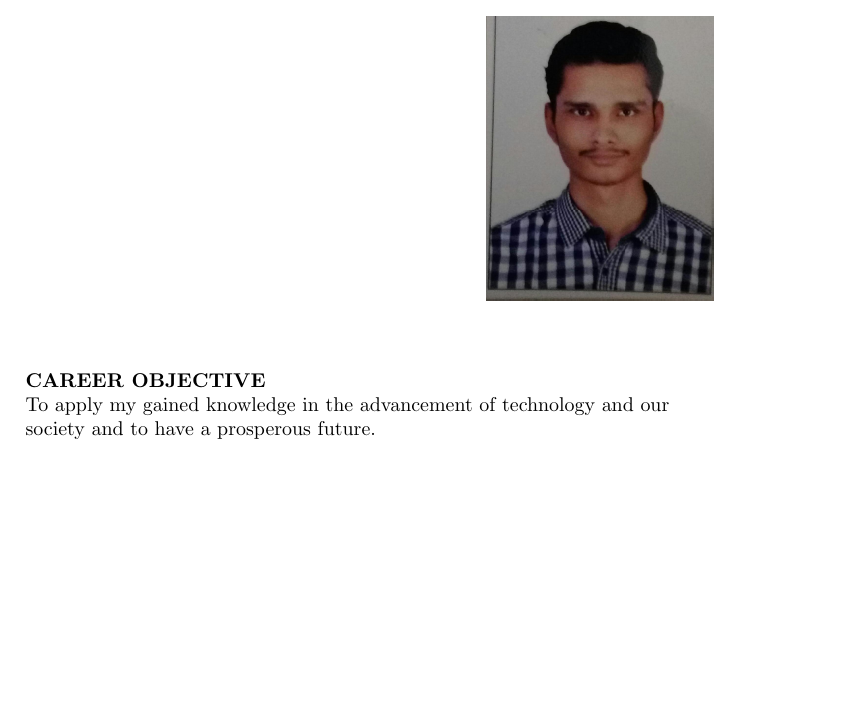
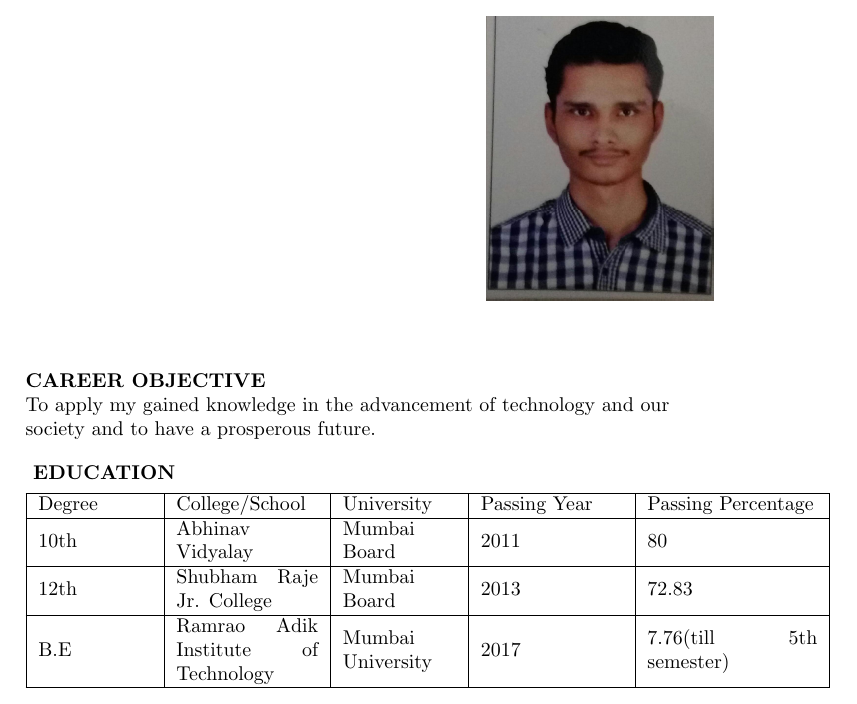
Before and after one commit to kartik5991/Kartikeyan-V_resume, a LaTeX CV (Kartikeyan V_resume.tex): part of the page, cut so that both start at the same text, the shorter picture padded with empty space. Compiled offline with pdfLaTeX.

Commit message:
Updated Education Table
Updated Education Table

```diff
--- a/Kartikeyan V_resume.tex
+++ b/Kartikeyan V_resume.tex
@@ -1,5 +1,7 @@
 \documentclass[a4paper]{article}
 \usepackage{graphicx}
+\usepackage{array}
+\usepackage{wrapfig,lipsum,booktabs}
 
 \topmargin=0.0in
 \headheight=0pt
@@ -31,6 +33,25 @@
 To apply my gained knowledge in the advancement of technology and our society and to have a prosperous future.
 \end{flushleft}
 
+%Education
+\begin{flushleft}
+\textbf { EDUCATION}
+\vspace{-5mm}
+\begin{center}
+\begin{tabular}{ | m{2cm} | m{2.5cm}| m{2cm} | m{2.5cm}| m{3cm} | }
+\hline
+Degree& College/School & University & Passing Year & Passing Percentage \\
+\hline
+10th & Abhinav Vidyalay & Mumbai Board & 2011 & 80 \\
+\hline
+12th & Shubham Raje Jr. College & Mumbai Board & 2013 &72.83 \\
+\hline
+B.E & Ramrao Adik Institute of Technology & Mumbai University &2017 & 7.76(till 5th semester) \\
+\hline
+\end{tabular}
+\end{center}
+\end{flushleft}
+
 
 
 
```
Also changed, not shown: Kartikeyan V_resume.pdf, 2 other files.
